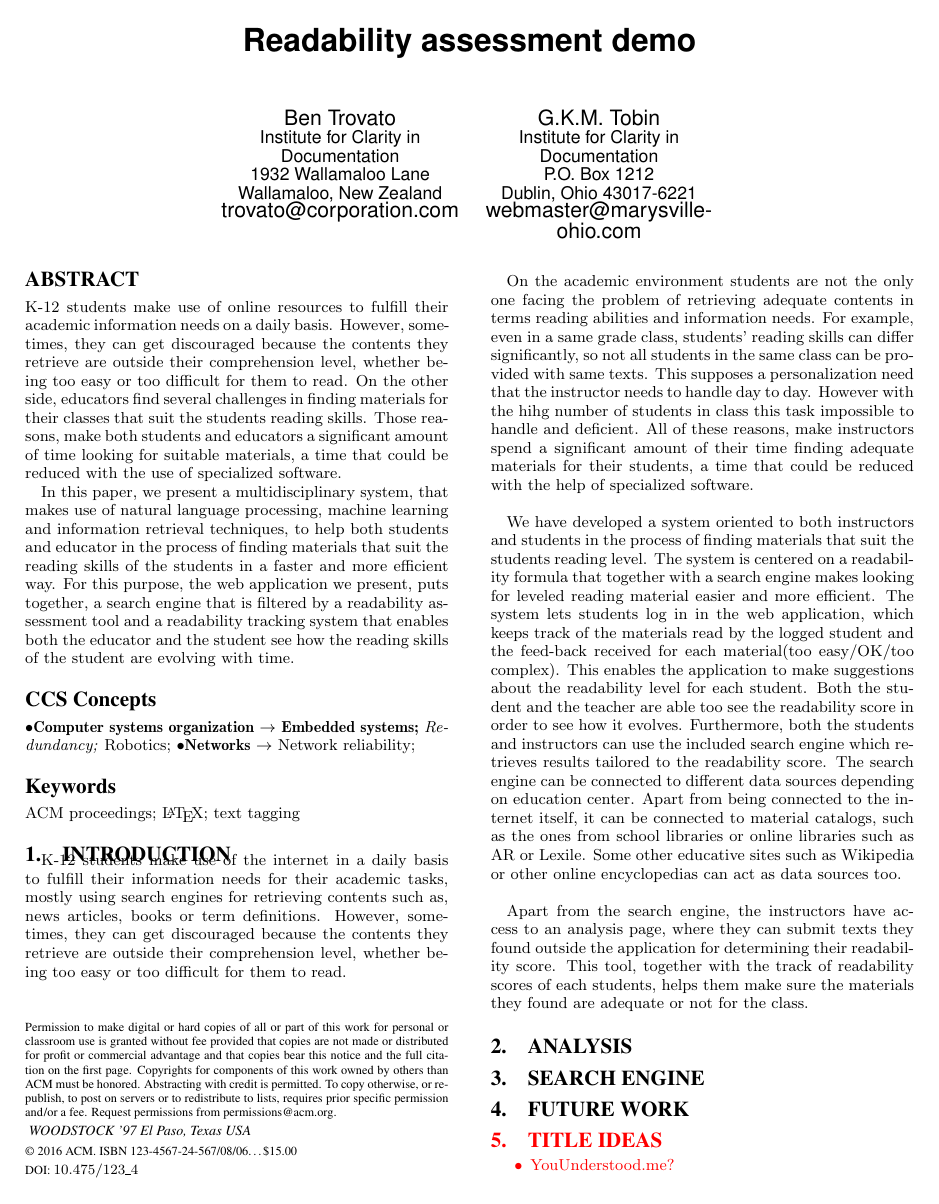
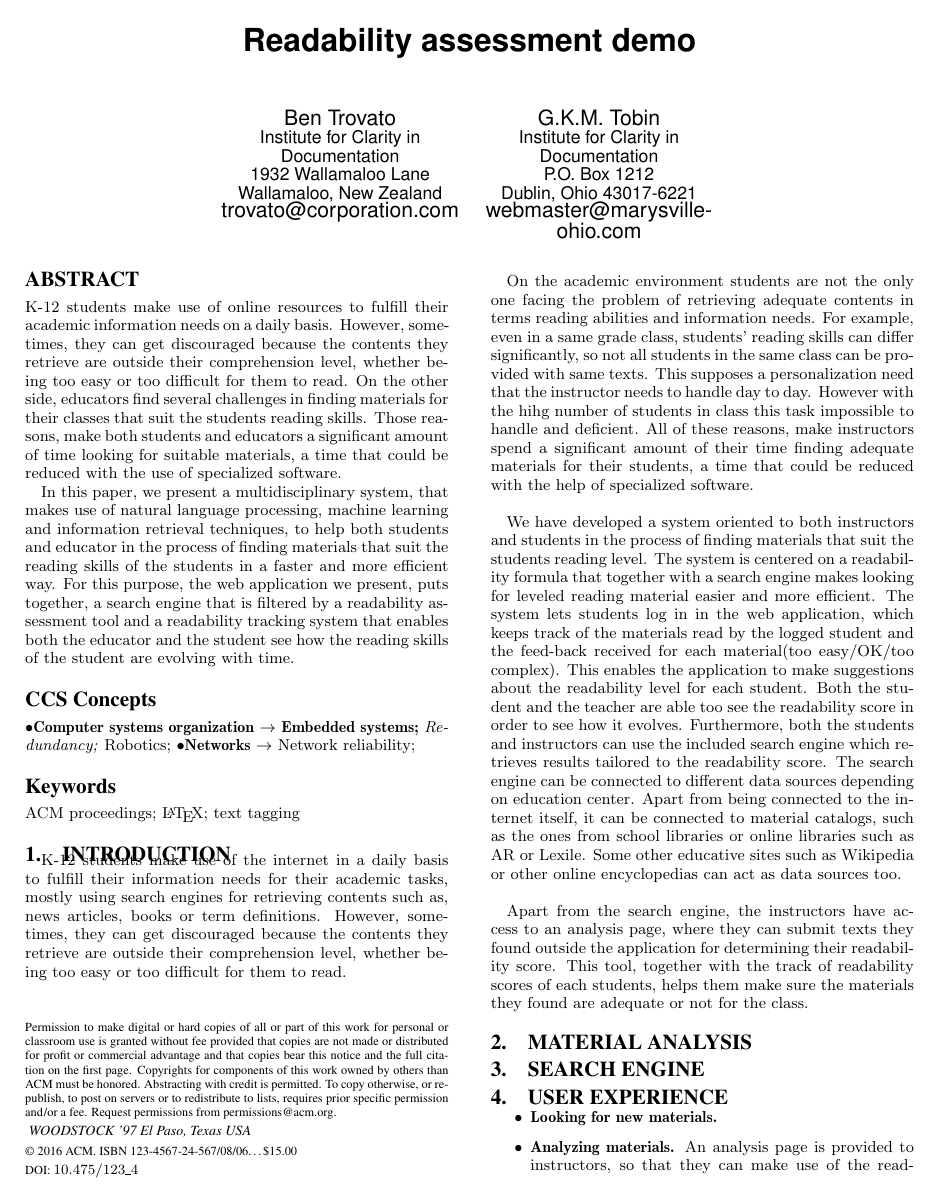
Before and after one commit to ionmadrazo/MultiLanguageReadabilityAnalyzer, a LaTeX paper (documentation/SIGIR_Demo/sig-alternate-sample.tex): page 1 of 2. Compiled offline with pdfLaTeX.

Commit message:
SIGIR demo update User experience started

```diff
--- a/documentation/SIGIR_Demo/sig-alternate-sample.tex
+++ b/documentation/SIGIR_Demo/sig-alternate-sample.tex
@@ -240,8 +240,20 @@ Apart from the search engine, the instructors have access to an analysis page, w
 
 
 
-\section{Analysis}
+\section{Material analysis}
+
+
 \section{Search engine}
+
+\section{User Experience}
+
+\begin{itemize}
+\item \textbf{Looking for new materials.}
+\item \textbf{Analyzing materials.} An analysis page is provided to instructors, so that they can make use of the readability assessment algorithm with materials from outside the application. This page provides an input form where the instructor can submit the material, and receive a readability level prediction for the material.
+\item \textbf{Tracking students.} The educator can see a table with data about all his/her students, where the number of materials read and the readability score for each student can be seen. The instructor can go deeper if needed, and see each of the materials each students has read and the individual readability scores for each material, as well as, the feed back given by the student. The data is also presented in a summarized way, so that the educator can see the average, maximum and minimum reading skills of the students in class.
+
+\end{itemize}
+
 
 \section{Future work}
 
```
Also changed, not shown: documentation/SIGIR_Demo/sig-alternate-sample.pdf, 3 other files.
